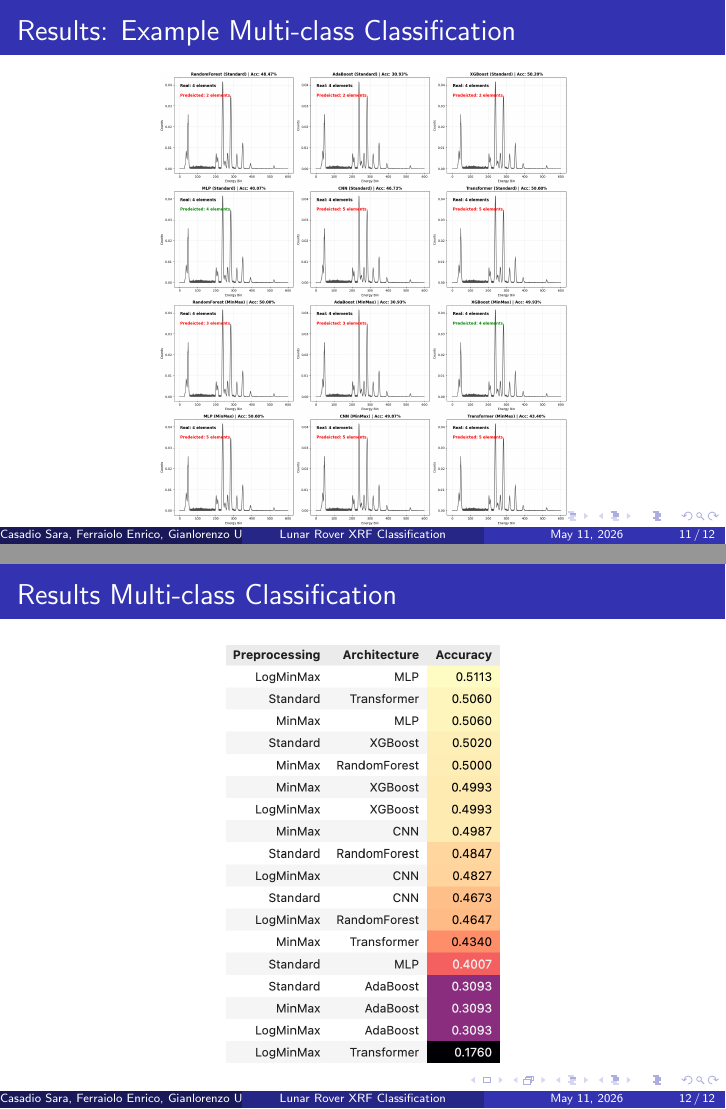
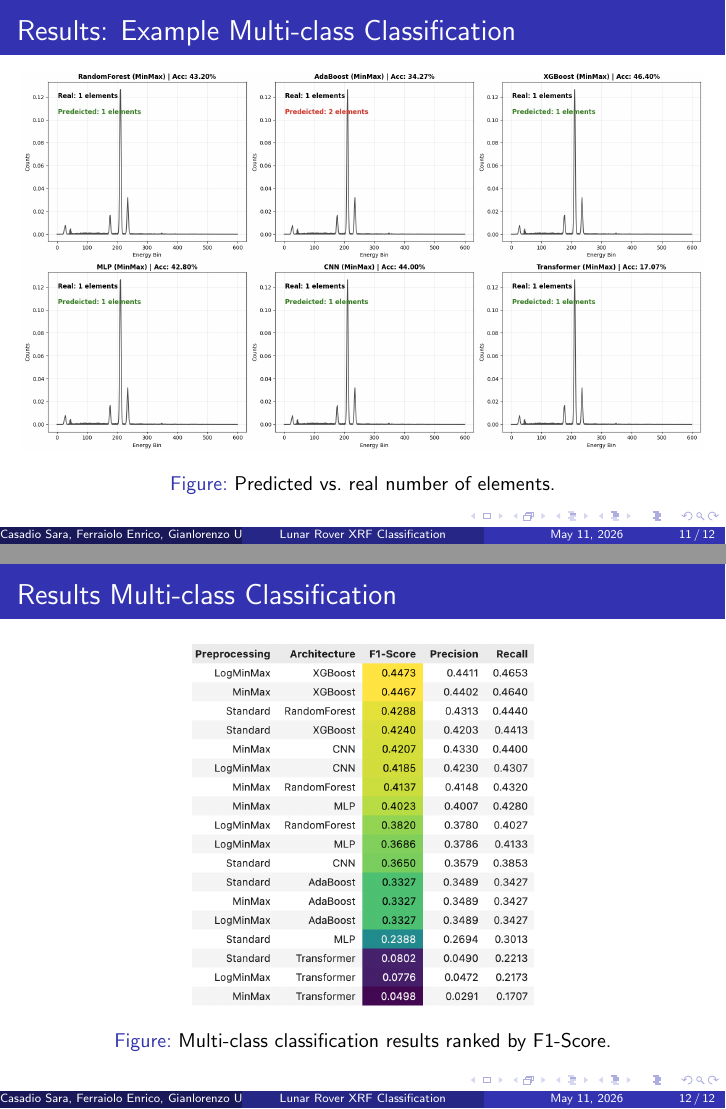
Before and after one commit to AIinIndustry/XRF-Analysis, LaTeX slides (Slide/main.tex, which reads Slide/chapters/classification.tex): pages 11 and 12 of 12, joined at a grey line. Compiled offline with pdfLaTeX.

Commit message:
feat: slide classification

```diff
--- a/Slide/chapters/classification.tex
+++ b/Slide/chapters/classification.tex
@@ -65,6 +54,7 @@
 \begin{figure}
     \centering
     \includegraphics[width=0.5\linewidth]{media/summary_element_classification.png}
+    \caption{Multi-label classification results ranked by F1-Score.}
 \end{figure}
 \end{frame}
 
@@ -78,13 +69,15 @@
 \begin{frame}{Results: Example Multi-class Classification}
 \begin{figure}
     \centering
-        \includegraphics[width=0.6\linewidth]{media/classification_num_elem_example.png}
+    \includegraphics[width=1\linewidth]{media/classification_num_elem_example.jpeg}
+    \caption{Predicted vs.\ real number of elements.}
 \end{figure}
 \end{frame}
 
 \begin{frame}{Results Multi-class Classification}
 \begin{figure}
     \centering
-        \includegraphics[width=0.4\linewidth]{media/summary_num_element_classification.png}
+    \includegraphics[width=0.5\linewidth]{media/summary_num_element_classification.png}
+    \caption{Multi-class classification results ranked by F1-Score.}
 \end{figure}
 \end{frame}
```
Also changed, not shown: Slide/Media/classification_elem_example.jpeg (added), Slide/Media/classification_elem_example.png (deleted), Slide/Media/classification_num_elem_example.jpeg (added), Slide/Media/classification_num_elem_example.png (deleted), Slide/Media/confusion_matrix_tot.png (deleted), Slide/Media/summary_num_element_classification.png, Slide/main.pdf, Slide/chapters/classification.tex (18 more changed lines). Lines whose indentation alone changed are shown as unchanged.
